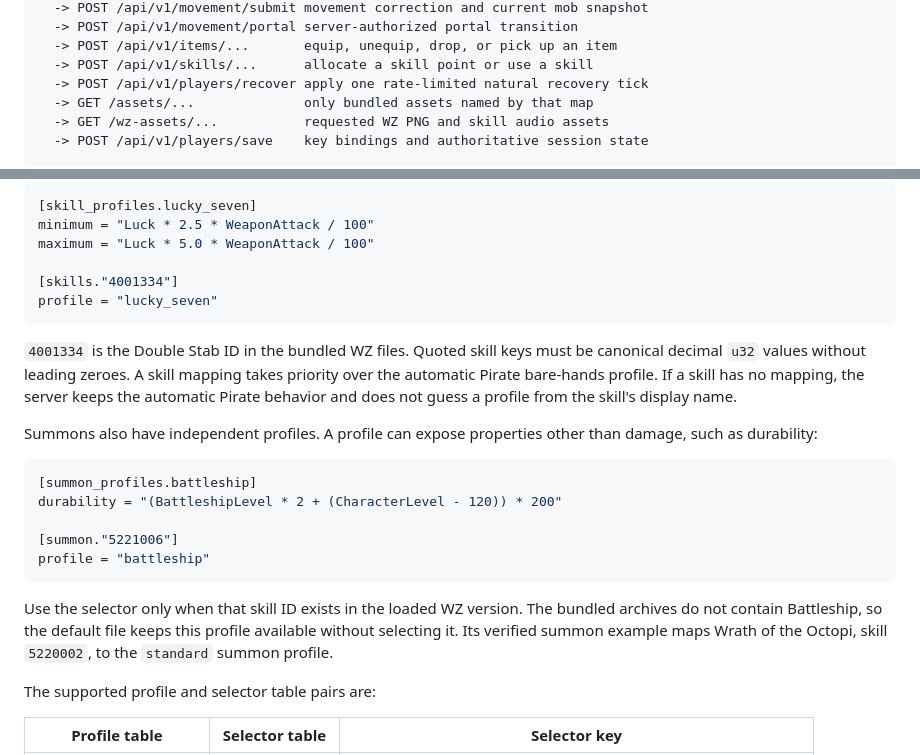
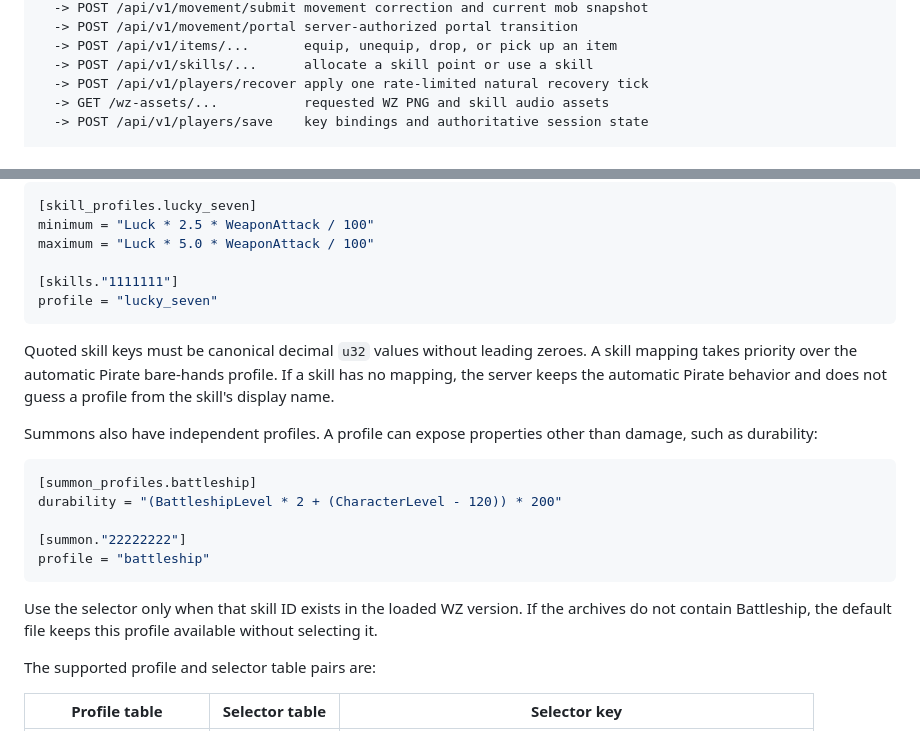
Before and after one commit to Jesterhearts/oozems, a Markdown page: README.md, 2 parts joined by grey strips. Rendered like a GitHub page.

````diff
--- a/README.md
+++ b/README.md
@@ -51,7 +51,6 @@ browser
   -> POST /api/v1/items/...       equip, unequip, drop, or pick up an item
   -> POST /api/v1/skills/...      allocate a skill point or use a skill
   -> POST /api/v1/players/recover apply one rate-limited natural recovery tick
-  -> GET /assets/...              only bundled assets named by that map
   -> GET /wz-assets/...           requested WZ PNG and skill audio assets
   -> POST /api/v1/players/save    key bindings and authoritative session state
 
@@ -292,15 +291,14 @@ use the Lucky Seven formulas:
 minimum = "Luck * 2.5 * WeaponAttack / 100"
 maximum = "Luck * 5.0 * WeaponAttack / 100"
 
-[skills."4001334"]
+[skills."1111111"]
 profile = "lucky_seven"
 ```
 
-`4001334` is the Double Stab ID in the bundled WZ files. Quoted skill keys must
-be canonical decimal `u32` values without leading zeroes. A skill mapping takes
-priority over the automatic Pirate bare-hands profile. If a skill has no
-mapping, the server keeps the automatic Pirate behavior and does not guess a
-profile from the skill's display name.
+Quoted skill keys must be canonical decimal `u32` values without leading zeroes.
+A skill mapping takes priority over the automatic Pirate bare-hands profile.
+If a skill has no mapping, the server keeps the automatic Pirate behavior and
+does not guess a profile from the skill's display name.
 
 Summons also have independent profiles. A profile can expose properties other
 than damage, such as durability:
@@ -309,14 +307,13 @@ than damage, such as durability:
 [summon_profiles.battleship]
 durability = "(BattleshipLevel * 2 + (CharacterLevel - 120)) * 200"
 
-[summon."5221006"]
+[summon."22222222"]
 profile = "battleship"
 ```
 
-Use the selector only when that skill ID exists in the loaded WZ version. The
-bundled archives do not contain Battleship, so the default file keeps this
-profile available without selecting it. Its verified summon example maps
-Wrath of the Octopi, skill `5220002`, to the `standard` summon profile.
+Use the selector only when that skill ID exists in the loaded WZ version. If the
+archives do not contain Battleship, the default file keeps this profile
+available without selecting it.
 
 The supported profile and selector table pairs are:
 
````
